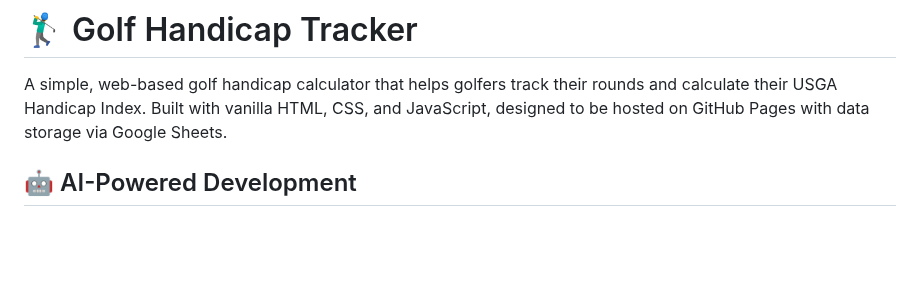
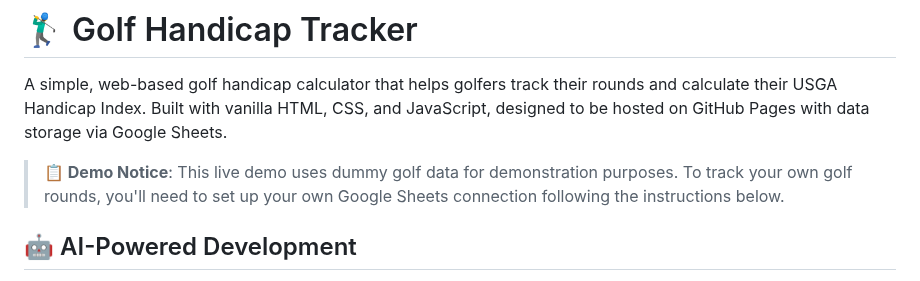
Before and after one commit to TheBIMsider/GHT, a Markdown page: README.md, the part around the change. Drawn GitHub-style; blank space fills up the shorter version.

```diff
--- a/README.md
+++ b/README.md
@@ -1,6 +1,8 @@
 # 🏌️‍♂️ Golf Handicap Tracker
 
 A simple, web-based golf handicap calculator that helps golfers track their rounds and calculate their USGA Handicap Index. Built with vanilla HTML, CSS, and JavaScript, designed to be hosted on GitHub Pages with data storage via Google Sheets.
+
+> **📋 Demo Notice**: This live demo uses dummy golf data for demonstration purposes. To track your own golf rounds, you'll need to set up your own Google Sheets connection following the instructions below.
 
 ## 🤖 AI-Powered Development
 
```
